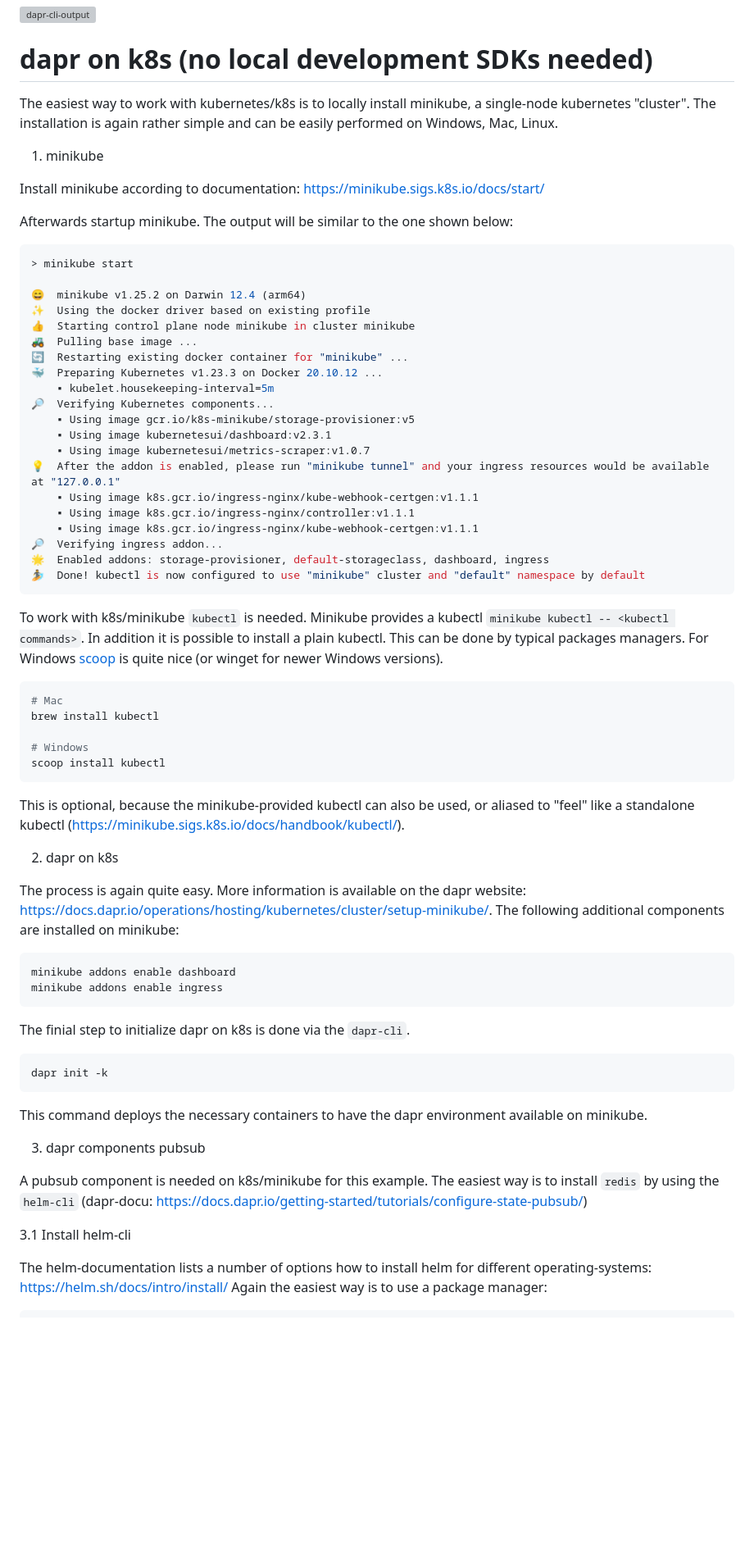
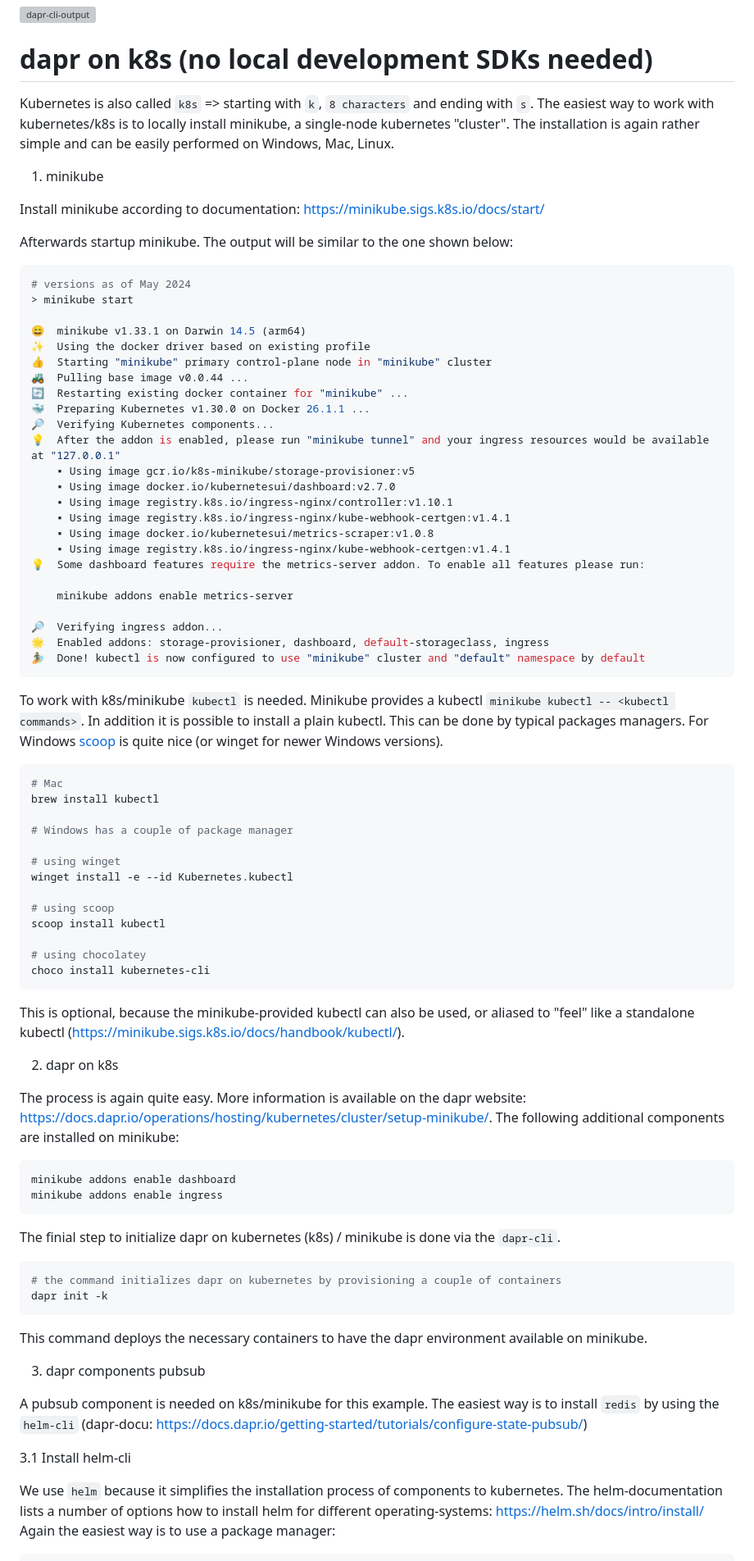
Before and after one commit to bihe/asa-lab-4, a Markdown page: README.md, the part around the change printed below. Shown: that part at 82% size. Drawn GitHub-style; blank space fills up the shorter version; grey boxes are pictures that could not be loaded.

````diff
--- a/README.md
+++ b/README.md
@@ -96,6 +93,7 @@ The output will be similar to this:
 
 # dapr on k8s (no local development SDKs needed)
 
+Kubernetes is also called `k8s` => starting with `k`, `8 characters` and ending with `s`.
 The easiest way to work with kubernetes/k8s is to locally install minikube, a single-node kubernetes "cluster". The installation is again rather simple and can be easily performed on Windows, Mac, Linux.
 
 1. minikube
@@ -105,25 +103,29 @@ Install minikube according to documentation: https://minikube.sigs.k8s.io/docs/s
 Afterwards startup minikube. The output will be similar to the one shown below:
 
 ```bash
+# versions as of May 2024
 > minikube start
 
-😄  minikube v1.25.2 on Darwin 12.4 (arm64)
+😄  minikube v1.33.1 on Darwin 14.5 (arm64)
 ✨  Using the docker driver based on existing profile
-👍  Starting control plane node minikube in cluster minikube
-🚜  Pulling base image ...
+👍  Starting "minikube" primary control-plane node in "minikube" cluster
+🚜  Pulling base image v0.0.44 ...
 🔄  Restarting existing docker container for "minikube" ...
-🐳  Preparing Kubernetes v1.23.3 on Docker 20.10.12 ...
-    ▪ kubelet.housekeeping-interval=5m
+🐳  Preparing Kubernetes v1.30.0 on Docker 26.1.1 ...
 🔎  Verifying Kubernetes components...
+💡  After the addon is enabled, please run "minikube tunnel" and your ingress resources would be available at "127.0.0.1"
     ▪ Using image gcr.io/k8s-minikube/storage-provisioner:v5
-    ▪ Using image kubernetesui/dashboard:v2.3.1
-    ▪ Using image kubernetesui/metrics-scraper:v1.0.7
-💡  After the addon is enabled, please run "minikube tunnel" and your ingress resources would be available at "127.0.0.1"
-    ▪ Using image k8s.gcr.io/ingress-nginx/kube-webhook-certgen:v1.1.1
-    ▪ Using image k8s.gcr.io/ingress-nginx/controller:v1.1.1
-    ▪ Using image k8s.gcr.io/ingress-nginx/kube-webhook-certgen:v1.1.1
+    ▪ Using image docker.io/kubernetesui/dashboard:v2.7.0
+    ▪ Using image registry.k8s.io/ingress-nginx/controller:v1.10.1
+    ▪ Using image registry.k8s.io/ingress-nginx/kube-webhook-certgen:v1.4.1
+    ▪ Using image docker.io/kubernetesui/metrics-scraper:v1.0.8
+    ▪ Using image registry.k8s.io/ingress-nginx/kube-webhook-certgen:v1.4.1
+💡  Some dashboard features require the metrics-server addon. To enable all features please run:
+
+	minikube addons enable metrics-server
+
 🔎  Verifying ingress addon...
-🌟  Enabled addons: storage-provisioner, default-storageclass, dashboard, ingress
+🌟  Enabled addons: storage-provisioner, dashboard, default-storageclass, ingress
 🏄  Done! kubectl is now configured to use "minikube" cluster and "default" namespace by default
 ```
 
@@ -133,8 +135,16 @@ To work with k8s/minikube `kubectl` is needed. Minikube provides a kubectl `mini
 # Mac
 brew install kubectl
 
-# Windows
+# Windows has a couple of package manager
+
+# using winget
+winget install -e --id Kubernetes.kubectl
+
+# using scoop
 scoop install kubectl
+
+# using chocolatey
+choco install kubernetes-cli
 ```
 
 This is optional, because the minikube-provided kubectl can also be used, or aliased to "feel" like a standalone kubectl (https://minikube.sigs.k8s.io/docs/handbook/kubectl/).
@@ -150,9 +160,10 @@ minikube addons enable dashboard
 minikube addons enable ingress
 ```
 
-The finial step to initialize dapr on k8s is done via the `dapr-cli`.
+The finial step to initialize dapr on kubernetes (k8s) / minikube is done via the `dapr-cli`.
 
 ```bash
+# the command initializes dapr on kubernetes by provisioning a couple of containers
 dapr init -k
 ```
 
@@ -164,6 +175,7 @@ A pubsub component is needed on k8s/minikube for this example. The easiest way i
 
 3.1 Install helm-cli
 
+We use `helm` because it simplifies the installation process of components to kubernetes.
 The helm-documentation lists a number of options how to install helm for different operating-systems: https://helm.sh/docs/intro/install/
 Again the easiest way is to use a package manager:
 
````
Also changed, not shown: other parts of README.md (+28 -18 lines), .images/k8s_deployment.png, 2 other files.
